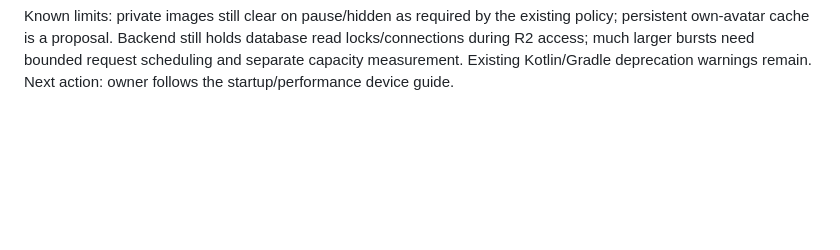
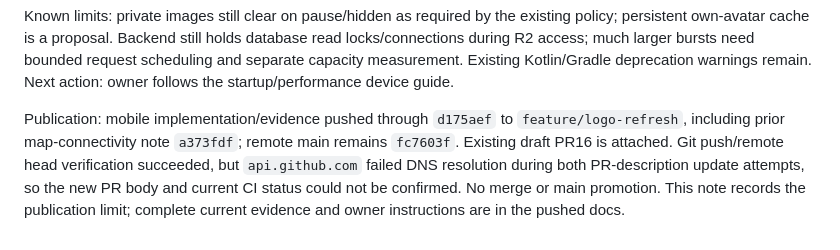
Before and after one commit to awais-ur-rehman/paths-mobile, a Markdown page: docs/IMPLEMENTATION_STATUS.md, the part around the change. GitHub-like rendering; blank space fills up the shorter version.

Commit message:
Record pushed startup changes and pending GitHub API checks

```diff
--- a/docs/IMPLEMENTATION_STATUS.md
+++ b/docs/IMPLEMENTATION_STATUS.md
@@ -1142,3 +1142,5 @@ Current task: remove duplicate splash, investigate rapid-switch failures, prepar
 | Publication | Draft review | Existing mobile PR16/backend PR19; main unchanged. No new dependencies or images pulled; only requested visual photographs downloaded |
 
 Known limits: private images still clear on pause/hidden as required by the existing policy; persistent own-avatar cache is a proposal. Backend still holds database read locks/connections during R2 access; much larger bursts need bounded request scheduling and separate capacity measurement. Existing Kotlin/Gradle deprecation warnings remain. Next action: owner follows the startup/performance device guide.
+
+Publication: mobile implementation/evidence pushed through `d175aef` to `feature/logo-refresh`, including prior map-connectivity note `a373fdf`; remote main remains `fc7603f`. Existing draft PR16 is attached. Git push/remote head verification succeeded, but `api.github.com` failed DNS resolution during both PR-description update attempts, so the new PR body and current CI status could not be confirmed. No merge or main promotion. This note records the publication limit; complete current evidence and owner instructions are in the pushed docs.
```
